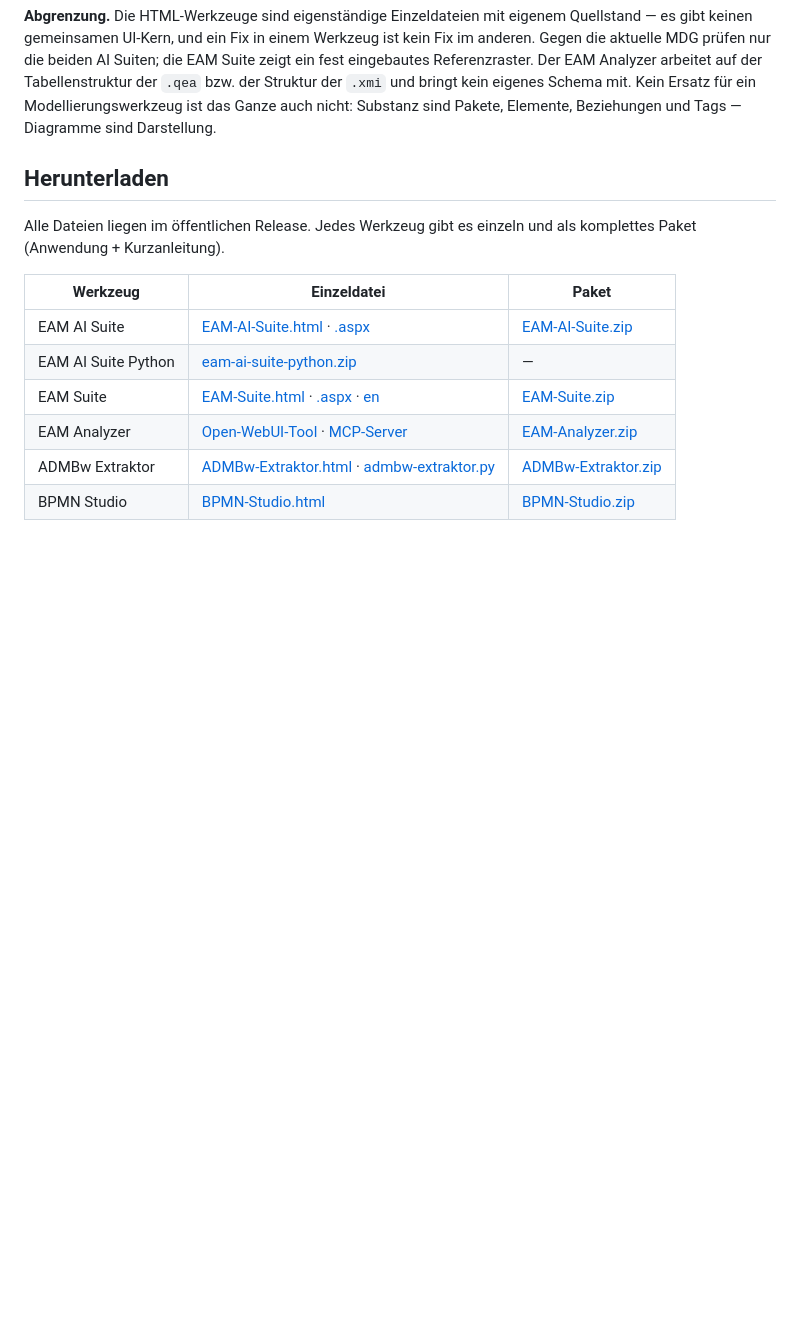
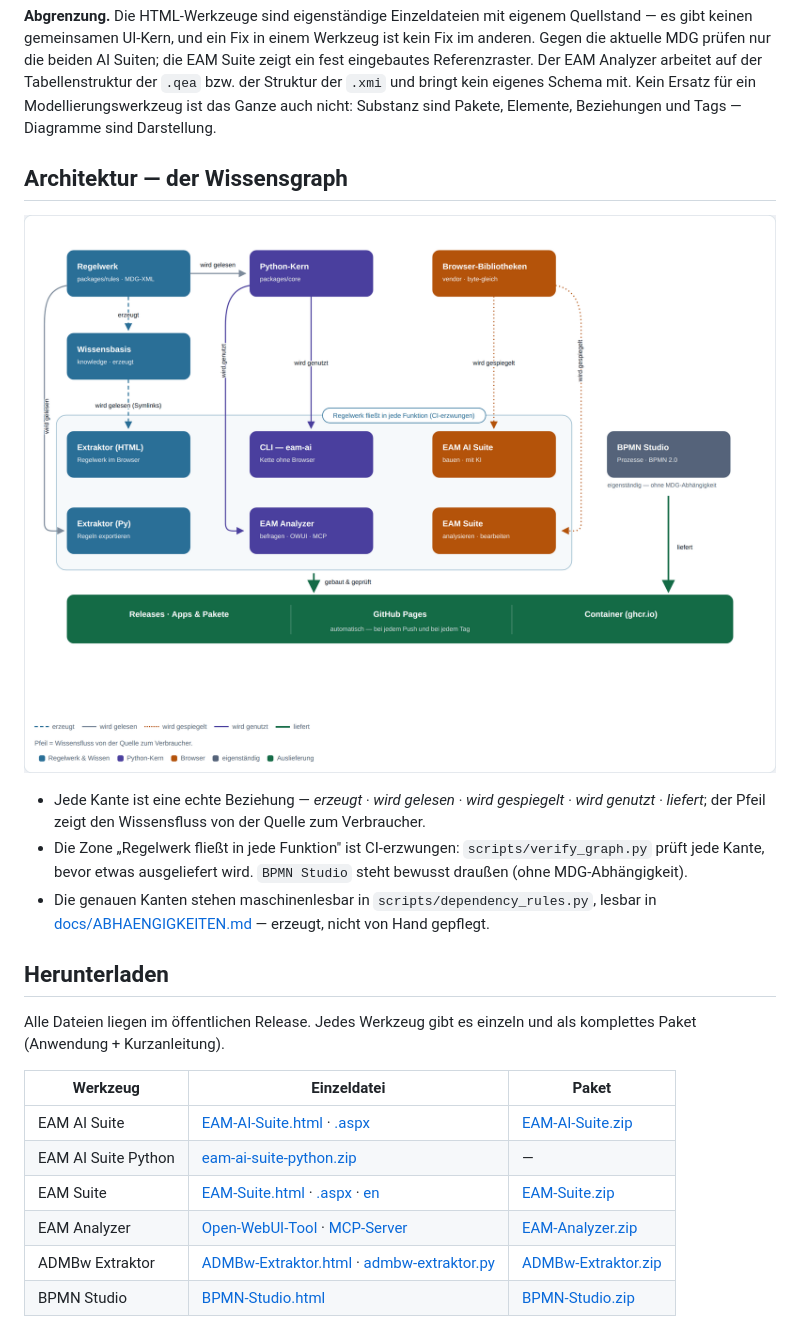
Before and after one commit to Mitchel85/EAM-Toolfamilie, a Markdown page: README.md, the part around the change. Rendered like a GitHub page; pictures changed too: docs/architekturkarte.png (added); blank space fills up the shorter version.

Commit message:
Wissensgraph in README und Architekturkarte als Artefakt
- docs/architekturkarte.html: interaktiver Wissensgraph der Toolfamilie
  (Knoten antippen -> Beziehungen leuchten auf); Ebenen statt Spaghetti,
  typisierte Kanten (erzeugt/wird gelesen/wird gespiegelt/wird genutzt/liefert),
  Strahlkraft-Zone mit CI-Hinweis, BPMN Studio ehrlich ausserhalb
- docs/architekturkarte.png: statische Fassung fuer die README (95 KB,
  aus dem HTML erzeugt, ohne den interaktiven Hinweis)
- README: neuer Abschnitt 'Architektur -- der Wissensgraph' nach der
  Werkzeuguebersicht: Bild plus drei Zeilen (Kantenbedeutung, CI-Erzwung,
  maschinenlesbare Kanten); bewusst ohne den Abschnitt 'Warum die Familie
  zusammenbleibt' -- der bleibt Artefakt

```diff
--- a/README.md
+++ b/README.md
@@ -61,6 +61,18 @@ zeigt ein fest eingebautes Referenzraster. Der EAM Analyzer arbeitet auf der
 Tabellenstruktur der `.qea` bzw. der Struktur der `.xmi` und bringt kein eigenes Schema
 mit. Kein Ersatz für ein Modellierungswerkzeug ist das Ganze auch nicht: Substanz sind
 Pakete, Elemente, Beziehungen und Tags — Diagramme sind Darstellung.
+
+## Architektur — der Wissensgraph
+
+![Wissensgraph der EAM Toolfamilie: Regelwerk und Wissensbasis als Quelle, Werkzeuge und Auslieferung mit typisierten Beziehungen](docs/architekturkarte.png)
+
+- Jede Kante ist eine echte Beziehung — *erzeugt · wird gelesen · wird gespiegelt · wird
+  genutzt · liefert*; der Pfeil zeigt den Wissensfluss von der Quelle zum Verbraucher.
+- Die Zone „Regelwerk fließt in jede Funktion" ist CI-erzwungen: `scripts/verify_graph.py`
+  prüft jede Kante, bevor etwas ausgeliefert wird. `BPMN Studio` steht bewusst draußen
+  (ohne MDG-Abhängigkeit).
+- Die genauen Kanten stehen maschinenlesbar in `scripts/dependency_rules.py`, lesbar in
+  [docs/ABHAENGIGKEITEN.md](docs/ABHAENGIGKEITEN.md) — erzeugt, nicht von Hand gepflegt.
 
 ## Herunterladen
 
```
Also changed, not shown: 1 other file.
